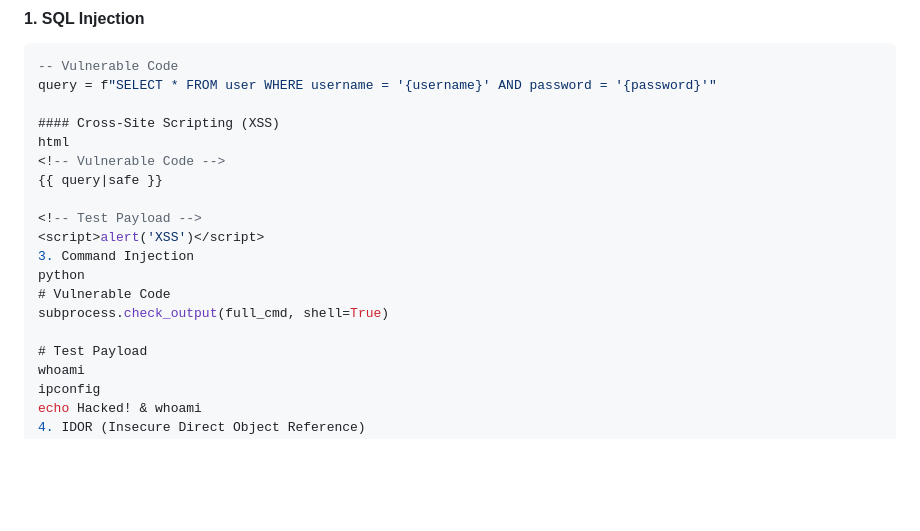
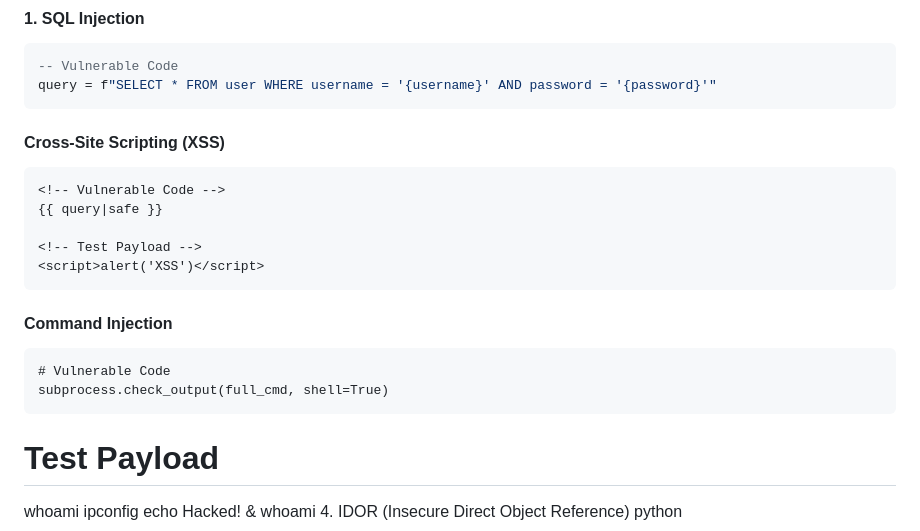
Before and after one commit to knight23910/vulnerable_lab, a Markdown page: README.md, the part around the change. Drawn GitHub-style; blank space fills up the shorter version.

````diff
--- a/README.md
+++ b/README.md
@@ -60,19 +60,20 @@ Vulnerable Lab is a **deliberately insecure web application** designed for cyber
 ```sql
 -- Vulnerable Code
 query = f"SELECT * FROM user WHERE username = '{username}' AND password = '{password}'"
-
+```
 #### Cross-Site Scripting (XSS)
-html
+```
 <!-- Vulnerable Code -->
 {{ query|safe }}
 
 <!-- Test Payload -->
 <script>alert('XSS')</script>
-3. Command Injection
-python
+```
+#### Command Injection
+```
 # Vulnerable Code
 subprocess.check_output(full_cmd, shell=True)
-
+```
 # Test Payload
 whoami
 ipconfig
````
